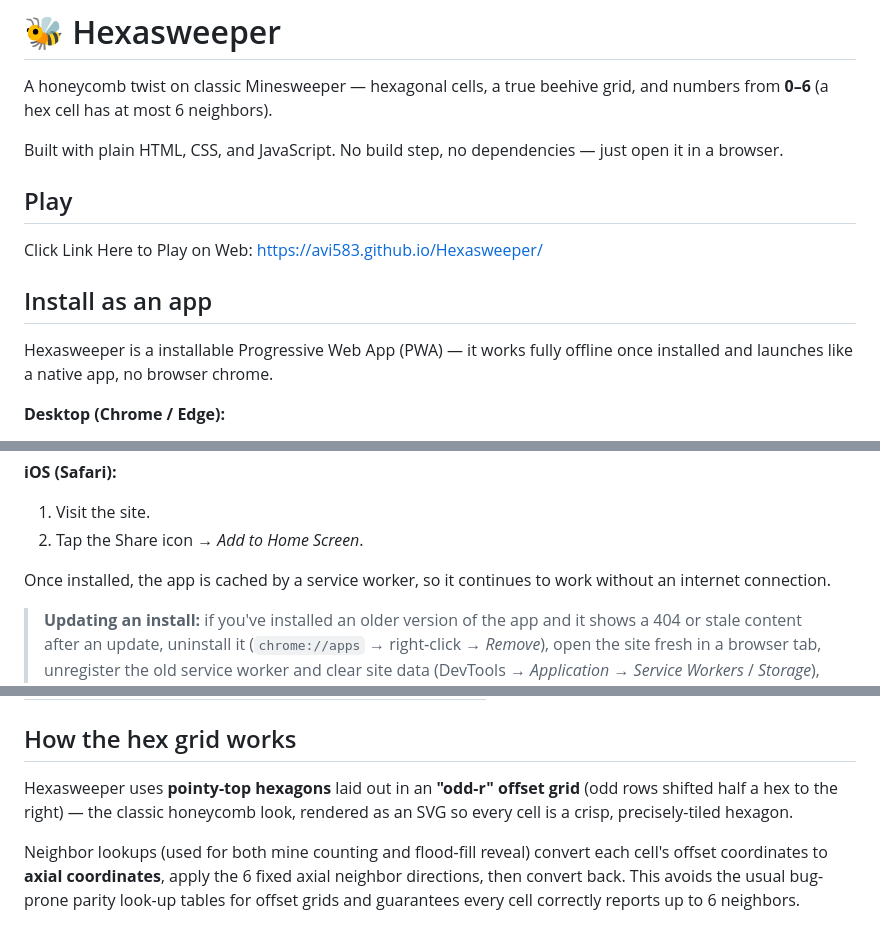
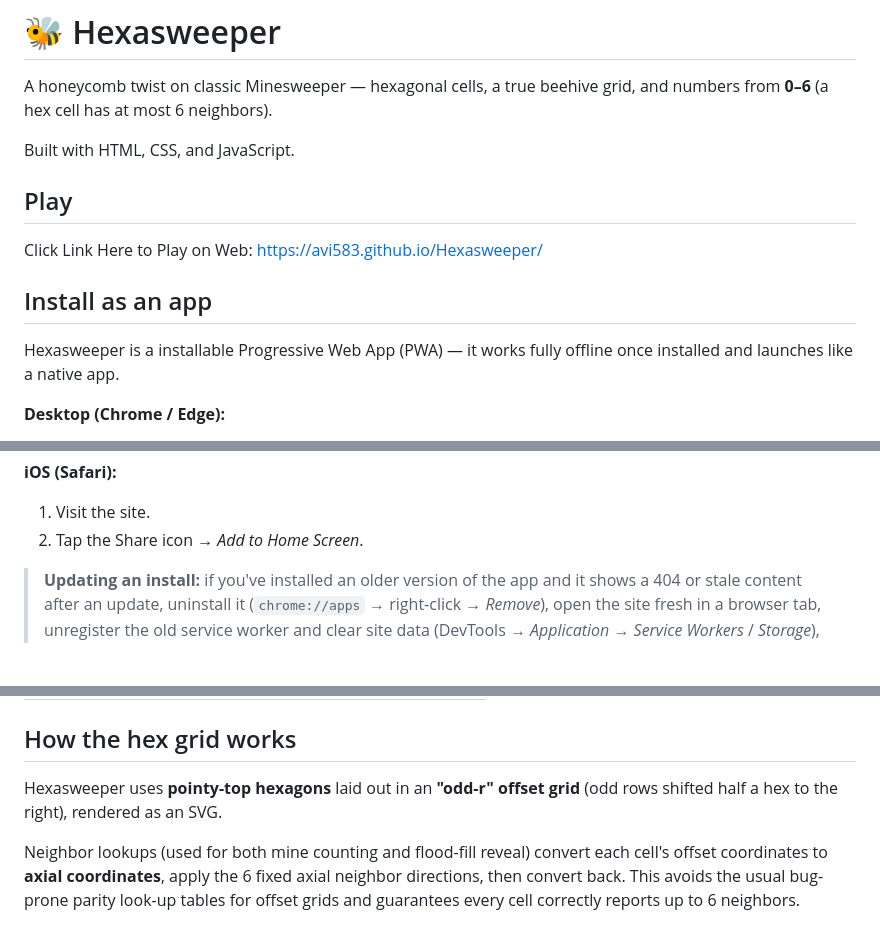
Before and after one commit to Avi583/Hexasweeper, a Markdown page: README.md, 3 parts joined by grey strips. Drawn GitHub-style; blank space fills up the shorter version.

Commit message:
More Concise ReadMe

```diff
--- a/README.md
+++ b/README.md
@@ -2,7 +2,7 @@
 
 A honeycomb twist on classic Minesweeper — hexagonal cells, a true beehive grid, and numbers from **0–6** (a hex cell has at most 6 neighbors).
 
-Built with plain HTML, CSS, and JavaScript. No build step, no dependencies — just open it in a browser.
+Built with HTML, CSS, and JavaScript.
 
 ## Play
 
@@ -10,7 +10,7 @@ Click Link Here to Play on Web: https://avi583.github.io/Hexasweeper/
 
 ## Install as an app
 
-Hexasweeper is a installable Progressive Web App (PWA) — it works fully offline once installed and launches like a native app, no browser chrome.
+Hexasweeper is a installable Progressive Web App (PWA) — it works fully offline once installed and launches like a native app.
 
 **Desktop (Chrome / Edge):**
 1. Visit https://avi583.github.io/Hexasweeper/
@@ -24,8 +24,6 @@ Hexasweeper is a installable Progressive Web App (PWA) — it works fully offlin
 **iOS (Safari):**
 1. Visit the site.
 2. Tap the Share icon → *Add to Home Screen*.
-
-Once installed, the app is cached by a service worker, so it continues to work without an internet connection.
 
 > **Updating an install:** if you've installed an older version of the app and it shows a 404 or stale content after an update, uninstall it (`chrome://apps` → right‑click → *Remove*), open the site fresh in a browser tab, unregister the old service worker and clear site data (DevTools → *Application* → *Service Workers* / *Storage*), then reinstall.
 
@@ -49,7 +47,7 @@ Once installed, the app is cached by a service worker, so it continues to work w
 
 ## How the hex grid works
 
-Hexasweeper uses **pointy-top hexagons** laid out in an **"odd-r" offset grid** (odd rows shifted half a hex to the right) — the classic honeycomb look, rendered as an SVG so every cell is a crisp, precisely-tiled hexagon.
+Hexasweeper uses **pointy-top hexagons** laid out in an **"odd-r" offset grid** (odd rows shifted half a hex to the right), rendered as an SVG.
 
 Neighbor lookups (used for both mine counting and flood-fill reveal) convert each cell's offset coordinates to **axial coordinates**, apply the 6 fixed axial neighbor directions, then convert back. This avoids the usual bug-prone parity look-up tables for offset grids and guarantees every cell correctly reports up to 6 neighbors.
 
```
